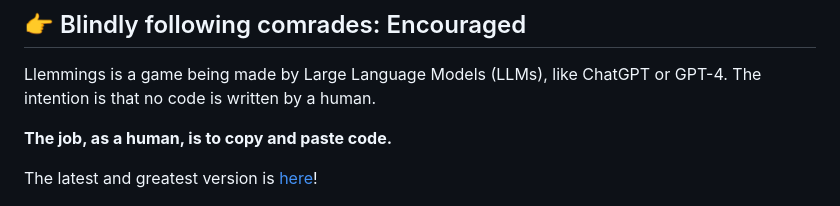
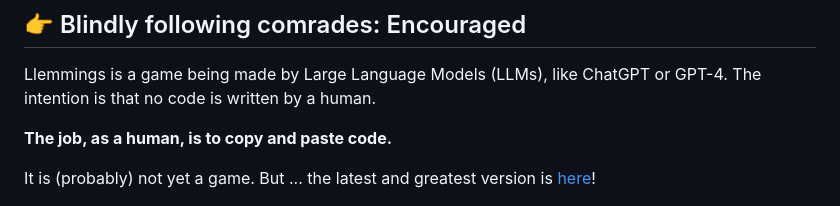
Before and after one commit to romland/llemmings, a Markdown page: README.md, the part around the change. GitHub-like rendering.

Commit message:
README: Disclaimer moved

```diff
--- a/README.md
+++ b/README.md
@@ -20,7 +20,7 @@ The intention is that no code is written by a human.
 
 **The job, as a human, is to copy and paste code.**
 
-The latest and greatest version is [here](https://romland.github.io/llemmings)!
+It is (probably) not yet a game. But ... the latest and greatest version is [here](https://romland.github.io/llemmings)!
 
 ![Alt text](latest.png?raw=true "Screenshot of Llemmings")
 
```
